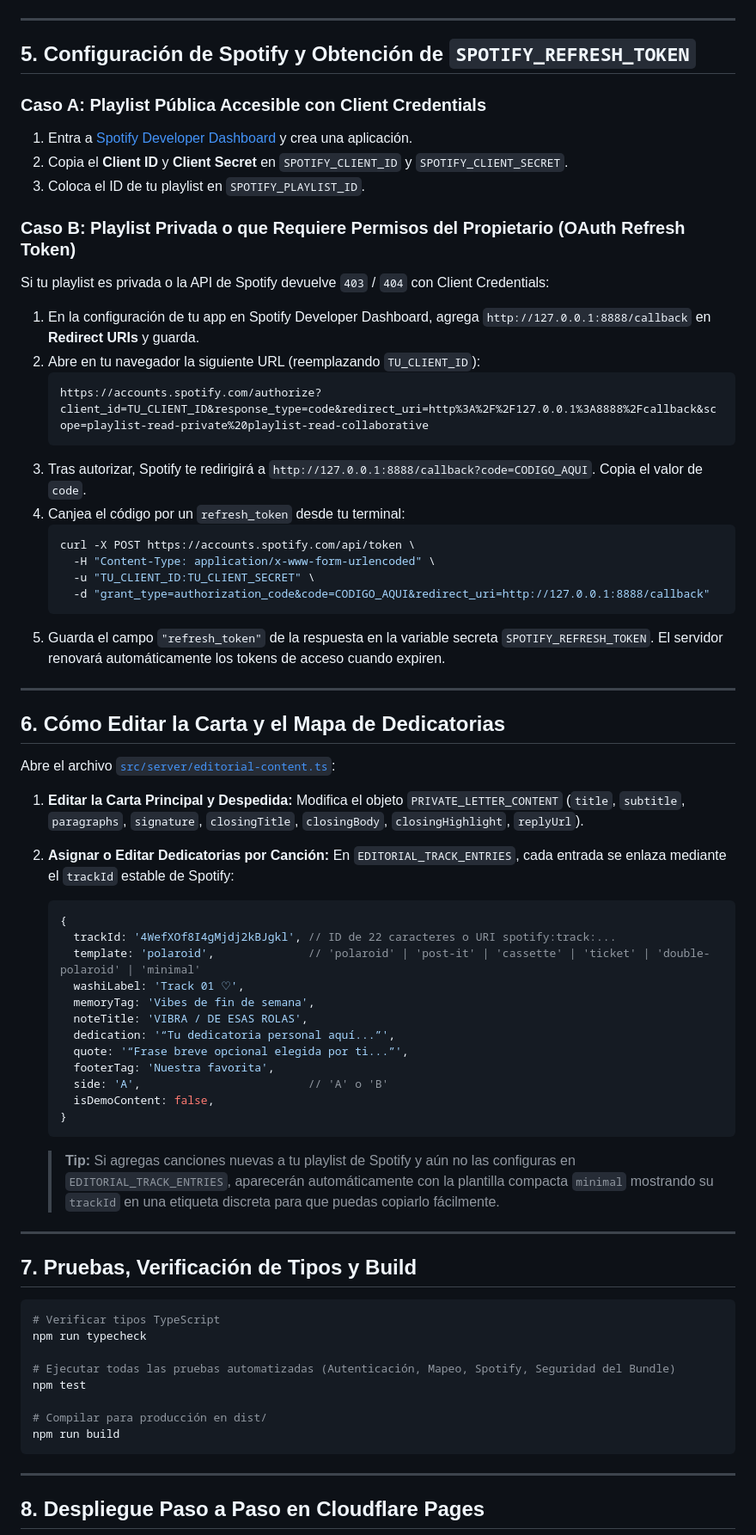
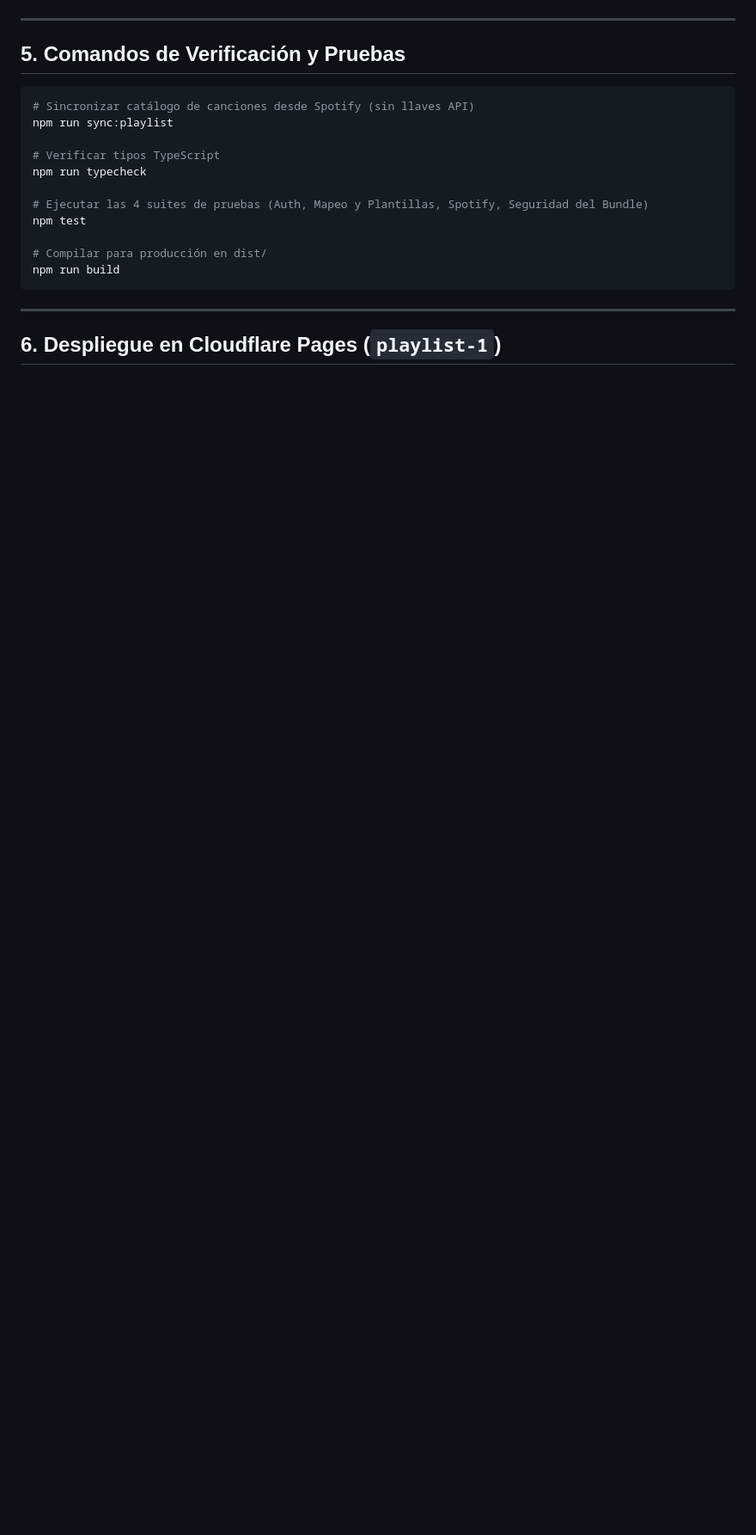
Before and after one commit to marioteran56/mixtape-1, a Markdown page: README.md, the part around one of its changes. Shown at 86% size. GitHub-like rendering; blank space fills up the shorter version.

Commit message:
docs: se actualiza README

````diff
--- a/README.md
+++ b/README.md
@@ -69,66 +79,16 @@ node -e "console.log(require('crypto').randomBytes(32).toString('hex'))"
 
 ---
 
-## 5. Configuración de Spotify y Obtención de `SPOTIFY_REFRESH_TOKEN`
-
-### Caso A: Playlist Pública Accesible con Client Credentials
-1. Entra a [Spotify Developer Dashboard](https://developer.spotify.com/dashboard) y crea una aplicación.
-2. Copia el **Client ID** y **Client Secret** en `SPOTIFY_CLIENT_ID` y `SPOTIFY_CLIENT_SECRET`.
-3. Coloca el ID de tu playlist en `SPOTIFY_PLAYLIST_ID`.
-
-### Caso B: Playlist Privada o que Requiere Permisos del Propietario (OAuth Refresh Token)
-Si tu playlist es privada o la API de Spotify devuelve `403` / `404` con Client Credentials:
-1. En la configuración de tu app en Spotify Developer Dashboard, agrega `http://127.0.0.1:8888/callback` en **Redirect URIs** y guarda.
-2. Abre en tu navegador la siguiente URL (reemplazando `TU_CLIENT_ID`):
-   ```text
-   https://accounts.spotify.com/authorize?client_id=TU_CLIENT_ID&response_type=code&redirect_uri=http%3A%2F%2F127.0.0.1%3A8888%2Fcallback&scope=playlist-read-private%20playlist-read-collaborative
-   ```
-3. Tras autorizar, Spotify te redirigirá a `http://127.0.0.1:8888/callback?code=CODIGO_AQUI`. Copia el valor de `code`.
-4. Canjea el código por un `refresh_token` desde tu terminal:
-   ```bash
-   curl -X POST https://accounts.spotify.com/api/token \
-     -H "Content-Type: application/x-www-form-urlencoded" \
-     -u "TU_CLIENT_ID:TU_CLIENT_SECRET" \
-     -d "grant_type=authorization_code&code=CODIGO_AQUI&redirect_uri=http://127.0.0.1:8888/callback"
-   ```
-5. Guarda el campo `"refresh_token"` de la respuesta en la variable secreta `SPOTIFY_REFRESH_TOKEN`. El servidor renovará automáticamente los tokens de acceso cuando expiren.
-
----
-
-## 6. Cómo Editar la Carta y el Mapa de Dedicatorias
-
-Abre el archivo [`src/server/editorial-content.ts`](./src/server/editorial-content.ts):
-
-1. **Editar la Carta Principal y Despedida:**
-   Modifica el objeto `PRIVATE_LETTER_CONTENT` (`title`, `subtitle`, `paragraphs`, `signature`, `closingTitle`, `closingBody`, `closingHighlight`, `replyUrl`).
-
-2. **Asignar o Editar Dedicatorias por Canción:**
-   En `EDITORIAL_TRACK_ENTRIES`, cada entrada se enlaza mediante el `trackId` estable de Spotify:
-   ```ts
-   {
-     trackId: '4WefXOf8I4gMjdj2kBJgkl', // ID de 22 caracteres o URI spotify:track:...
-     template: 'polaroid',              // 'polaroid' | 'post-it' | 'cassette' | 'ticket' | 'double-polaroid' | 'minimal'
-     washiLabel: 'Track 01 ♡',
-     memoryTag: 'Vibes de fin de semana',
-     noteTitle: 'VIBRA / DE ESAS ROLAS',
-     dedication: '“Tu dedicatoria personal aquí...”',
-     quote: '“Frase breve opcional elegida por ti...”',
-     footerTag: 'Nuestra favorita',
-     side: 'A',                         // 'A' o 'B'
-     isDemoContent: false,
-   }
-   ```
-   > **Tip:** Si agregas canciones nuevas a tu playlist de Spotify y aún no las configuras en `EDITORIAL_TRACK_ENTRIES`, aparecerán automáticamente con la plantilla compacta `minimal` mostrando su `trackId` en una etiqueta discreta para que puedas copiarlo fácilmente.
-
----
-
-## 7. Pruebas, Verificación de Tipos y Build
+## 5. Comandos de Verificación y Pruebas
 
 ```bash
+# Sincronizar catálogo de canciones desde Spotify (sin llaves API)
+npm run sync:playlist
+
 # Verificar tipos TypeScript
 npm run typecheck
 
-# Ejecutar todas las pruebas automatizadas (Autenticación, Mapeo, Spotify, Seguridad del Bundle)
+# Ejecutar las 4 suites de pruebas (Auth, Mapeo y Plantillas, Spotify, Seguridad del Bundle)
 npm test
 
 # Compilar para producción en dist/
@@ -137,5 +97,5 @@ npm run build
 
 ---
 
-## 8. Despliegue Paso a Paso en Cloudflare Pages
+## 6. Despliegue en Cloudflare Pages (`playlist-1`)
 
````
Also changed, not shown: other parts of README.md (+57 -69 lines).
